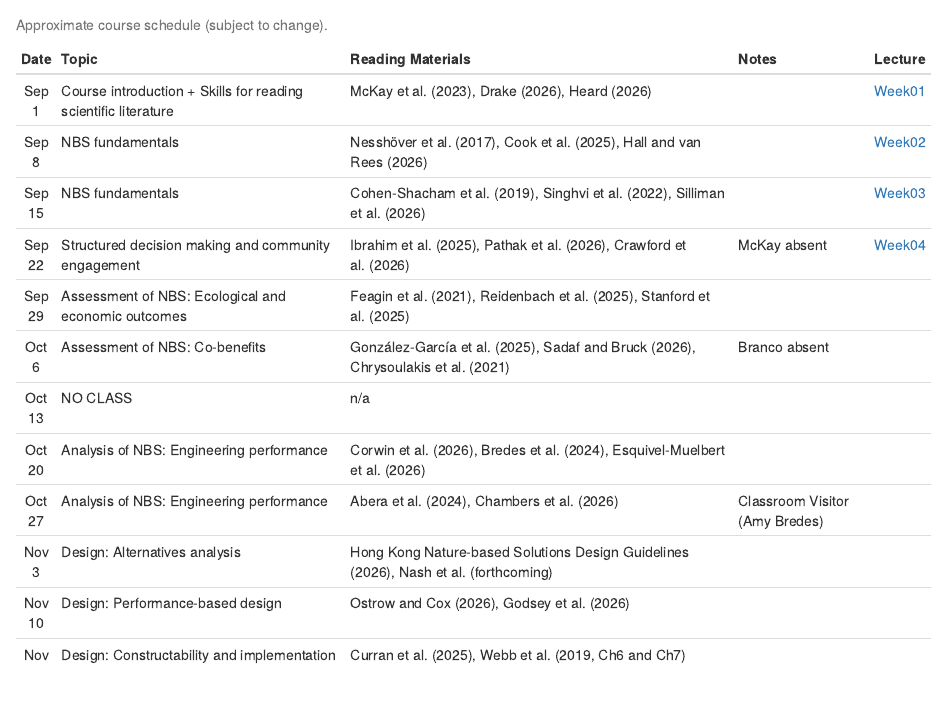
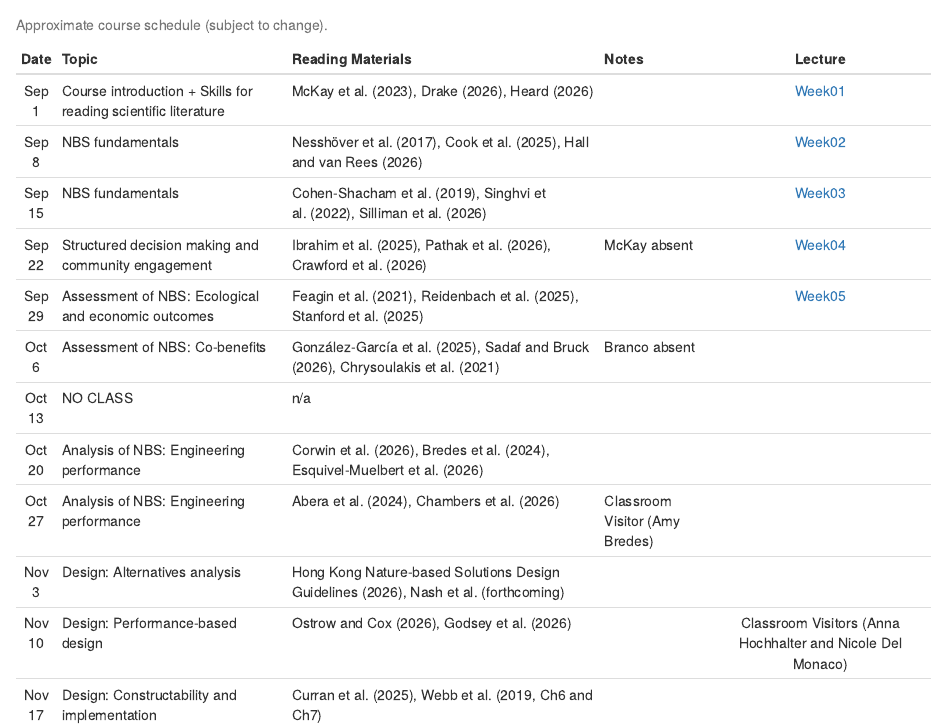
Before and after one commit to skmckay/CUNY.NBS.2026, an R Markdown document (index.Rmd): the page in a window 1100 px wide, from 1950 px down. The pictures show the output file index.html that the author committed with the source, opened offline.

Commit message:
Added Sep 29 content

```diff
--- a/index.Rmd
+++ b/index.Rmd
@@ -107,13 +107,13 @@ schedule[1,] <- c("Sep 1", "Course introduction + Skills for reading scientific
 schedule[2,] <- c("Sep 8", "NBS fundamentals", "Nesshöver et al. (2017), Cook et al. (2025), Hall and van Rees (2026)", "", "[Week02](docs/2026-09-08_CUNY_NBS_Foundations.pdf)")
 schedule[3,] <- c("Sep 15", "NBS fundamentals", "Cohen-Shacham et al. (2019), Singhvi et al. (2022), Silliman et al. (2026)", "", "[Week03](docs/2026-09-15_CUNY_NBS_Foundations.pdf)")
 schedule[4,] <- c("Sep 22", "Structured decision making and community engagement", "Ibrahim et al. (2025), Pathak et al. (2026), Crawford et al. (2026)", "McKay absent", "[Week04](docs/2026-09-22_CUNY_NBS_Engagement.pdf)")
-schedule[5,] <- c("Sep 29", "Assessment of NBS: Ecological and economic outcomes", "Feagin et al. (2021), Reidenbach et al. (2025), Stanford et al. (2025)", "", "")
+schedule[5,] <- c("Sep 29", "Assessment of NBS: Ecological and economic outcomes", "Feagin et al. (2021), Reidenbach et al. (2025), Stanford et al. (2025)", "", "[Week05](docs/2026-09-29_CUNY_NBS_Assessment.pdf)")
 schedule[6,] <- c("Oct 6", "Assessment of NBS: Co-benefits", "González-García et al. (2025), Sadaf and Bruck (2026), Chrysoulakis et al. (2021)", "Branco absent", "")
 schedule[7,] <- c("Oct 13", "NO CLASS", "n/a", "", "")
 schedule[8,] <- c("Oct 20", "Analysis of NBS: Engineering performance", "Corwin et al. (2026), Bredes et al. (2024), Esquivel-Muelbert et al. (2026)", "", "")
 schedule[9,] <- c("Oct 27", "Analysis of NBS: Engineering performance", "Abera et al. (2024), Chambers et al. (2026)", "Classroom Visitor (Amy Bredes)", "")
 schedule[10,] <- c("Nov 3", "Design: Alternatives analysis", "Hong Kong Nature-based Solutions Design Guidelines (2026), Nash et al. (forthcoming)", "", "")
-schedule[11,] <- c("Nov 10", "Design: Performance-based design", "Ostrow and Cox (2026), Godsey et al. (2026)", "", "")
+schedule[11,] <- c("Nov 10", "Design: Performance-based design", "Ostrow and Cox (2026), Godsey et al. (2026)", "", "Classroom Visitors (Anna Hochhalter and Nicole Del Monaco)")
 schedule[12,] <- c("Nov 17", "Design: Constructability and implementation", "Curran et al. (2025), Webb et al. (2019, Ch6 and Ch7)", "", "")
 schedule[13,] <- c("Nov 24", "Performance Monitoring", "Wijsman et al. (2021), van Rees et al. (2022), Wolff et al. (2026)", "", "")
 schedule[14,] <- c("Dec 1", "Performance Monitoring", "Chrysoulakis et al. (2021), Spurgeon et al. (2026)", "Classroom Visitor (Loan Diep)", "")
```
Also changed, not shown: index.html, 1 other file.
